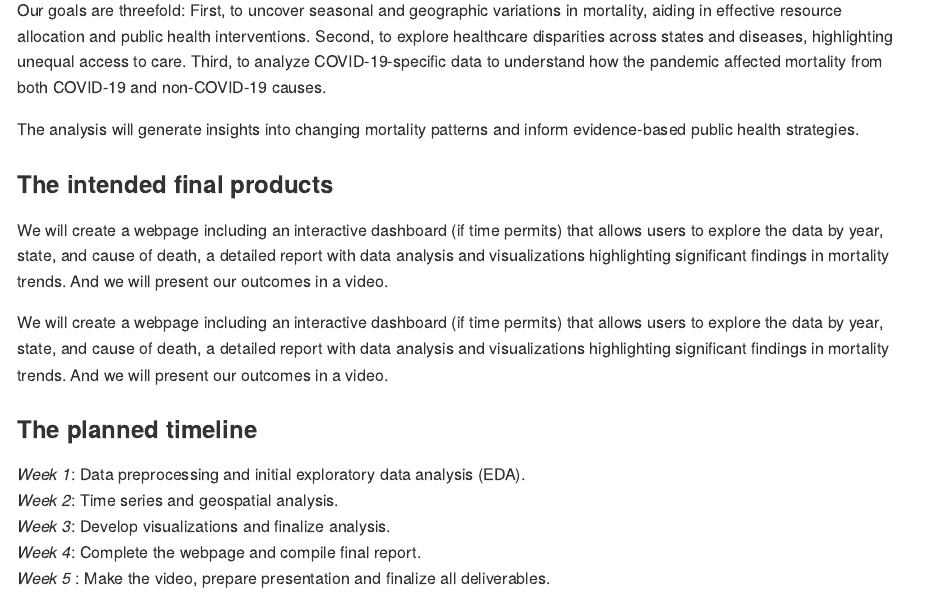
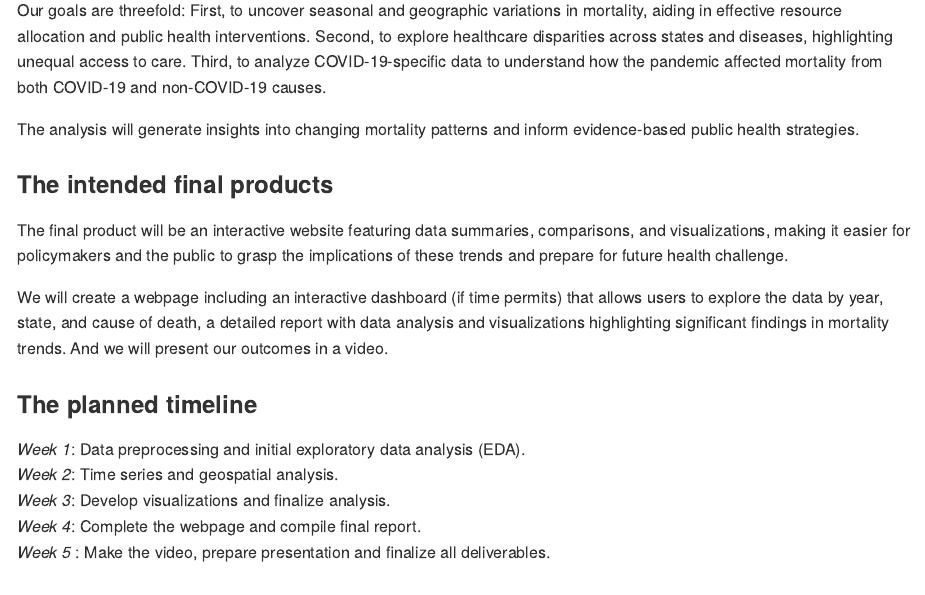
Before and after one commit to sg4489/p8105_final_project, an R Markdown document (Proposal.Rmd): the page in a window 1100 px wide, from 650 px down. The pictures show the output file Proposal.md that the author committed with the source, drawn offline in the style of GitHub.

Commit message:
11/06/2024

```diff
--- a/Proposal.Rmd
+++ b/Proposal.Rmd
@@ -26,7 +26,7 @@ The analysis will generate insights into changing mortality patterns and inform
 
 ### The intended final products
 
-We will create a webpage including an interactive dashboard (if time permits) that allows users to explore the data by year, state, and cause of death, a detailed report with data analysis and visualizations highlighting significant findings in mortality trends. And we will present our outcomes in a video.
+The final product will be an interactive website featuring data summaries, comparisons, and visualizations, making it easier for policymakers and the public to grasp the implications of these trends and prepare for future health challenge.
 
 We will create a webpage including an interactive dashboard (if time permits) that allows users to explore the data by year, state, and cause of death, a detailed report with data analysis and visualizations highlighting significant findings in mortality trends. And we will present our outcomes in a video.
 
```
Also changed, not shown: Proposal.md.
